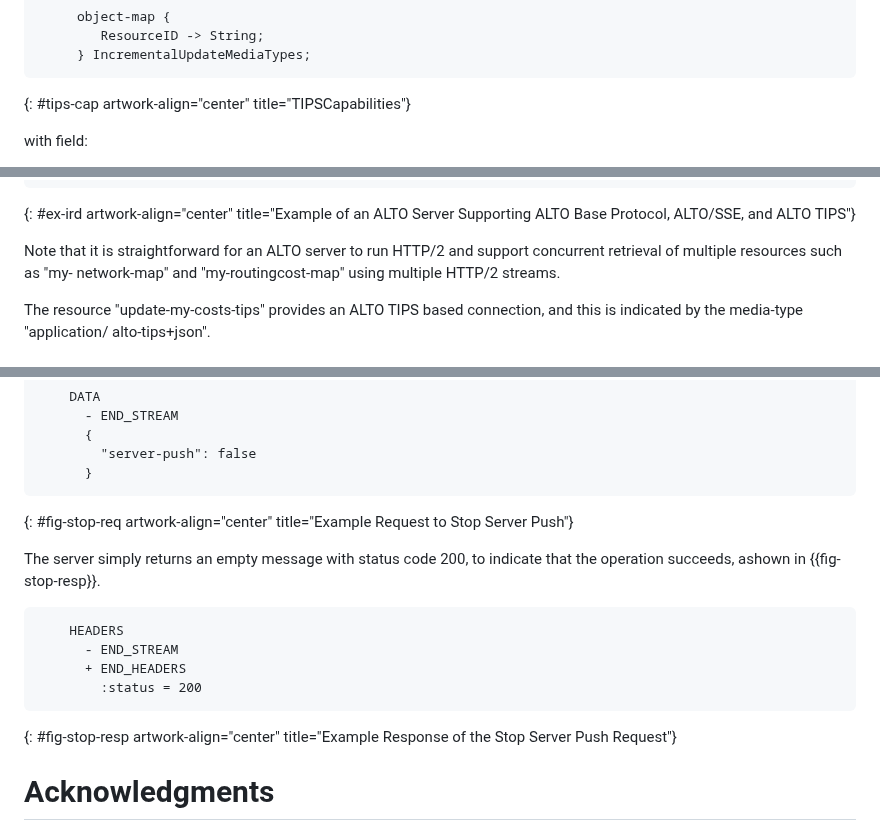
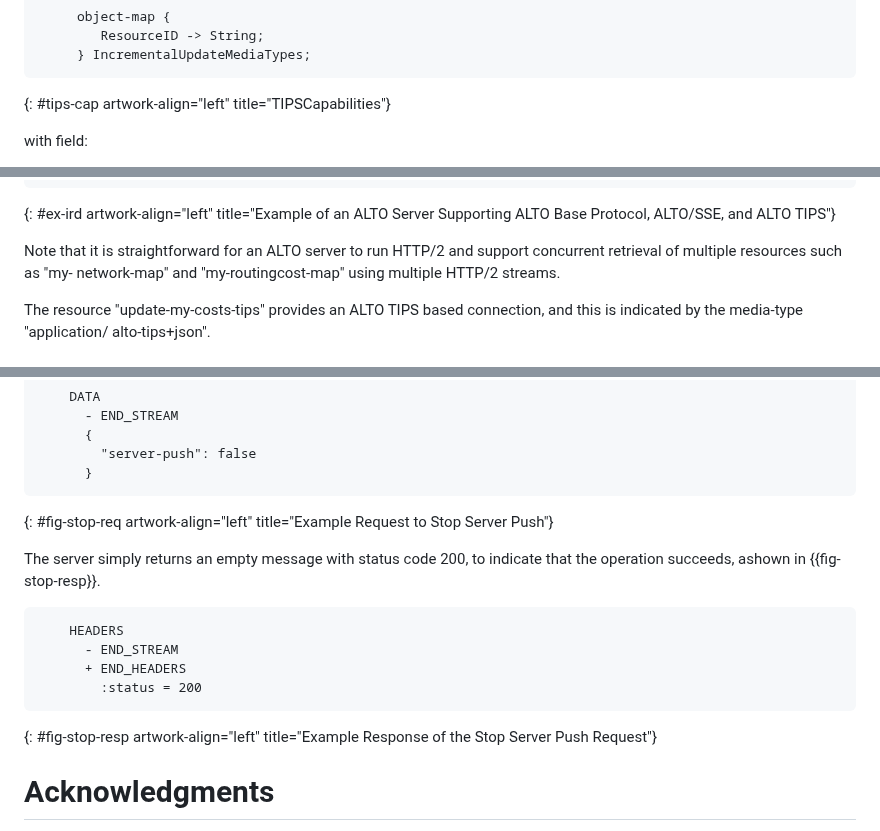
Before and after one commit to ietf-wg-alto/draft-ietf-alto-new-transport, a Markdown page: draft-ietf-alto-new-transport.md, 3 parts joined by grey strips. Rendered like a GitHub page.

```diff
--- a/draft-ietf-alto-new-transport.md
+++ b/draft-ietf-alto-new-transport.md
@@ -691,7 +691,7 @@ TIPSCapabilities:
         ResourceID -> String;
      } IncrementalUpdateMediaTypes;
 ~~~
-{: #tips-cap artwork-align="center" title="TIPSCapabilities"}
+{: #tips-cap artwork-align="left" title="TIPSCapabilities"}
 
 with field:
 
@@ -814,7 +814,7 @@ ALTO server supporting ALTO base protocol, ALTO/SSE, and ALTO TIPS.
       }
     }
 ~~~
-{: #ex-ird artwork-align="center" title="Example of an ALTO Server Supporting ALTO Base Protocol, ALTO/SSE, and ALTO TIPS"}
+{: #ex-ird artwork-align="left" title="Example of an ALTO Server Supporting ALTO Base Protocol, ALTO/SSE, and ALTO TIPS"}
 
 Note that it is straightforward for an ALTO server to run HTTP/2 and
 support concurrent retrieval of multiple resources such as "my-
@@ -2304,7 +2306,7 @@ to "false".
         "server-push": false
       }
 ~~~~
-{: #fig-stop-req artwork-align="center" title="Example Request to Stop Server Push"}
+{: #fig-stop-req artwork-align="left" title="Example Request to Stop Server Push"}
 
 The server simply returns an empty message with status code 200, to indicate
 that the operation succeeds, ashown in {{fig-stop-resp}}.
@@ -2315,7 +2317,7 @@ that the operation succeeds, ashown in {{fig-stop-resp}}.
       + END_HEADERS
         :status = 200
 ~~~~
-{: #fig-stop-resp artwork-align="center" title="Example Response of the Stop Server Push Request"}
+{: #fig-stop-resp artwork-align="left" title="Example Response of the Stop Server Push Request"}
 
 # Acknowledgments
 {:numbered="false"}
```
Also changed, not shown: other parts of draft-ietf-alto-new-transport.md (+20 -18 lines).
